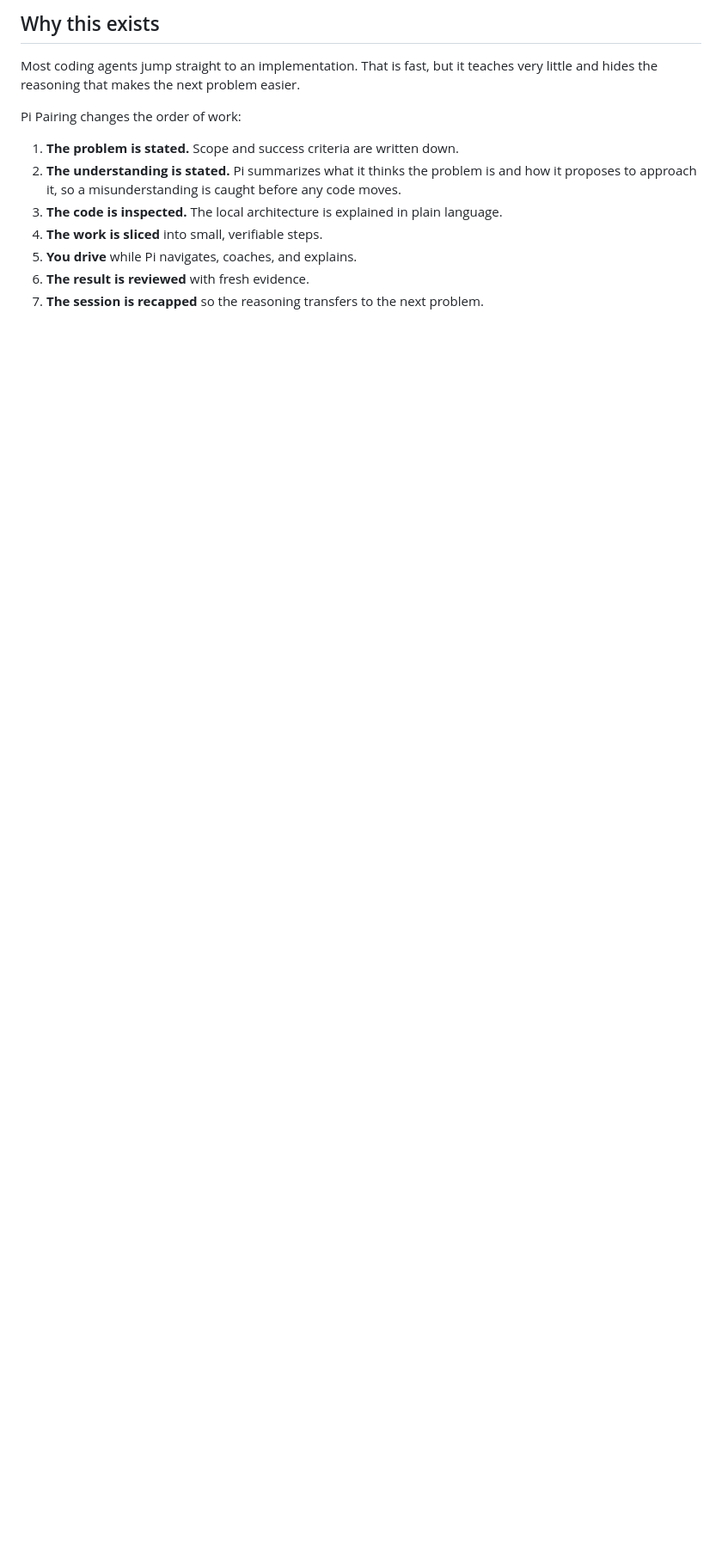
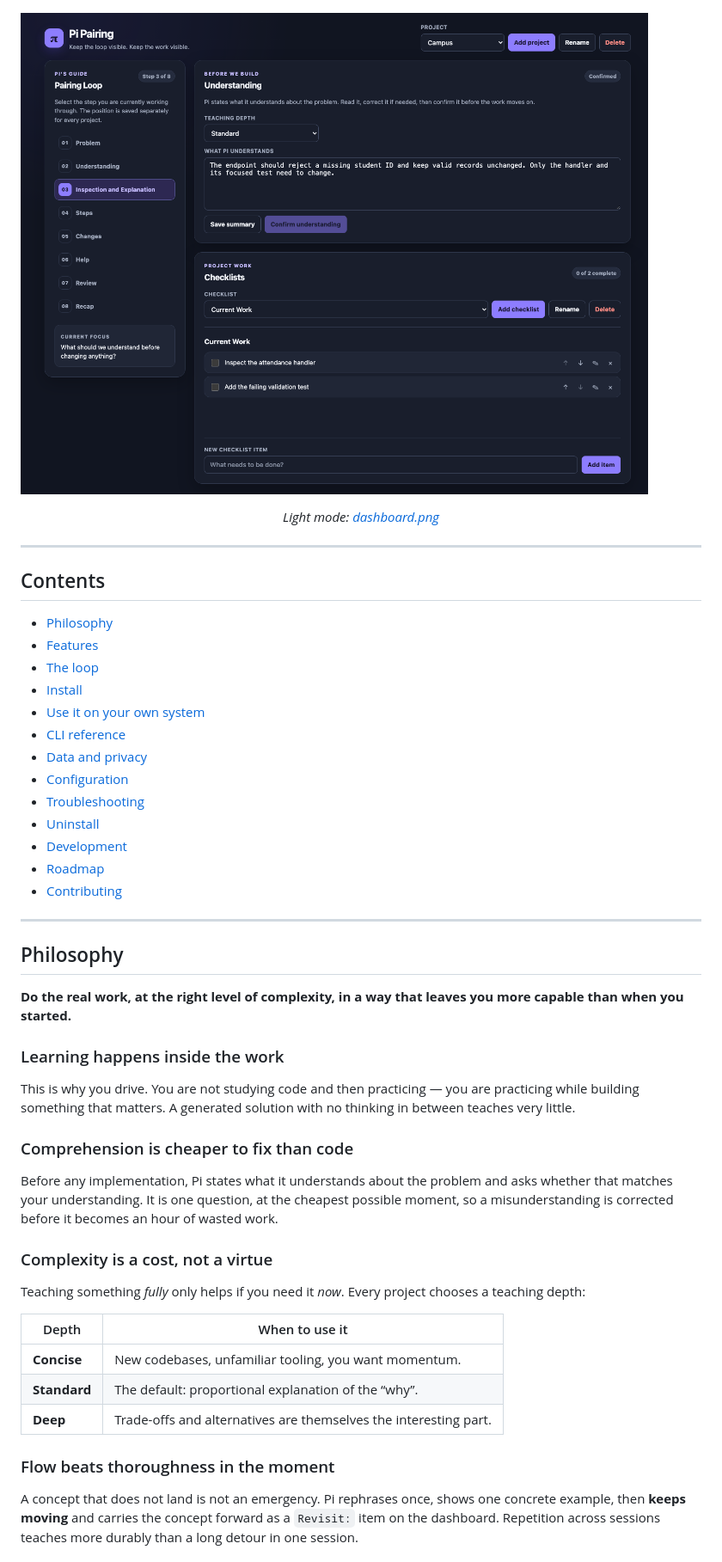
Before and after one commit to brando008/pi-pairing, a Markdown page: README.md, the part around one of its changes. Shown at 86% size. Rendered like a GitHub page; pictures changed too: docs/images/dashboard-dark.png (added); blank space fills up the shorter version.

```diff
--- a/README.md
+++ b/README.md
@@ -8,14 +13,55 @@
 
-## Why this exists
+</div>
 
-Most coding agents jump straight to an implementation. That is fast, but it teaches very little and hides the reasoning that makes the next problem easier.
+![Pi Pairing dashboard in dark mode](docs/images/dashboard-dark.png)
 
-Pi Pairing changes the order of work:
+<p align="center">
+  <em>Light mode: <a href="docs/images/dashboard.png">dashboard.png</a></em>
+</p>
 
-1. **The problem is stated.** Scope and success criteria are written down.
-2. **The understanding is stated.** Pi summarizes what it thinks the problem is and how it proposes to approach it, so a misunderstanding is caught before any code moves.
-3. **The code is inspected.** The local architecture is explained in plain language.
-4. **The work is sliced** into small, verifiable steps.
-5. **You drive** while Pi navigates, coaches, and explains.
-6. **The result is reviewed** with fresh evidence.
-7. **The session is recapped** so the reasoning transfers to the next problem.
+---
+
+## Contents
+
+- [Philosophy](#philosophy)
+- [Features](#features)
+- [The loop](#the-loop)
+- [Install](#install)
+- [Use it on your own system](#use-it-on-your-own-system)
+- [CLI reference](#cli-reference)
+- [Data and privacy](#data-and-privacy)
+- [Configuration](#configuration)
+- [Troubleshooting](#troubleshooting)
+- [Uninstall](#uninstall)
+- [Development](#development)
+- [Roadmap](#roadmap)
+- [Contributing](#contributing)
+
+---
+
+## Philosophy
+
+**Do the real work, at the right level of complexity, in a way that leaves you more capable than when you started.**
+
+### Learning happens inside the work
+
+This is why you drive. You are not studying code and then practicing — you are practicing while building something that matters. A generated solution with no thinking in between teaches very little.
+
+### Comprehension is cheaper to fix than code
+
+Before any implementation, Pi states what it understands about the problem and asks whether that matches your understanding. It is one question, at the cheapest possible moment, so a misunderstanding is corrected before it becomes an hour of wasted work.
+
+### Complexity is a cost, not a virtue
+
+Teaching something *fully* only helps if you need it *now*. Every project chooses a teaching depth:
+
+| Depth | When to use it |
+|---|---|
+| **Concise** | New codebases, unfamiliar tooling, you want momentum. |
+| **Standard** | The default: proportional explanation of the “why”. |
+| **Deep** | Trade-offs and alternatives are themselves the interesting part. |
+
+### Flow beats thoroughness in the moment
+
+A concept that does not land is not an emergency. Pi rephrases once, shows one concrete example, then **keeps moving** and carries the concept forward as a `Revisit:` item on the dashboard. Repetition across sessions teaches more durably than a long detour in one session.
+
```
Also changed, not shown: other parts of README.md (+209 -100 lines), docs/release-notes-v1.1.2.md (added, +28 -0 lines), docs/images/dashboard.png, 1 other file.
